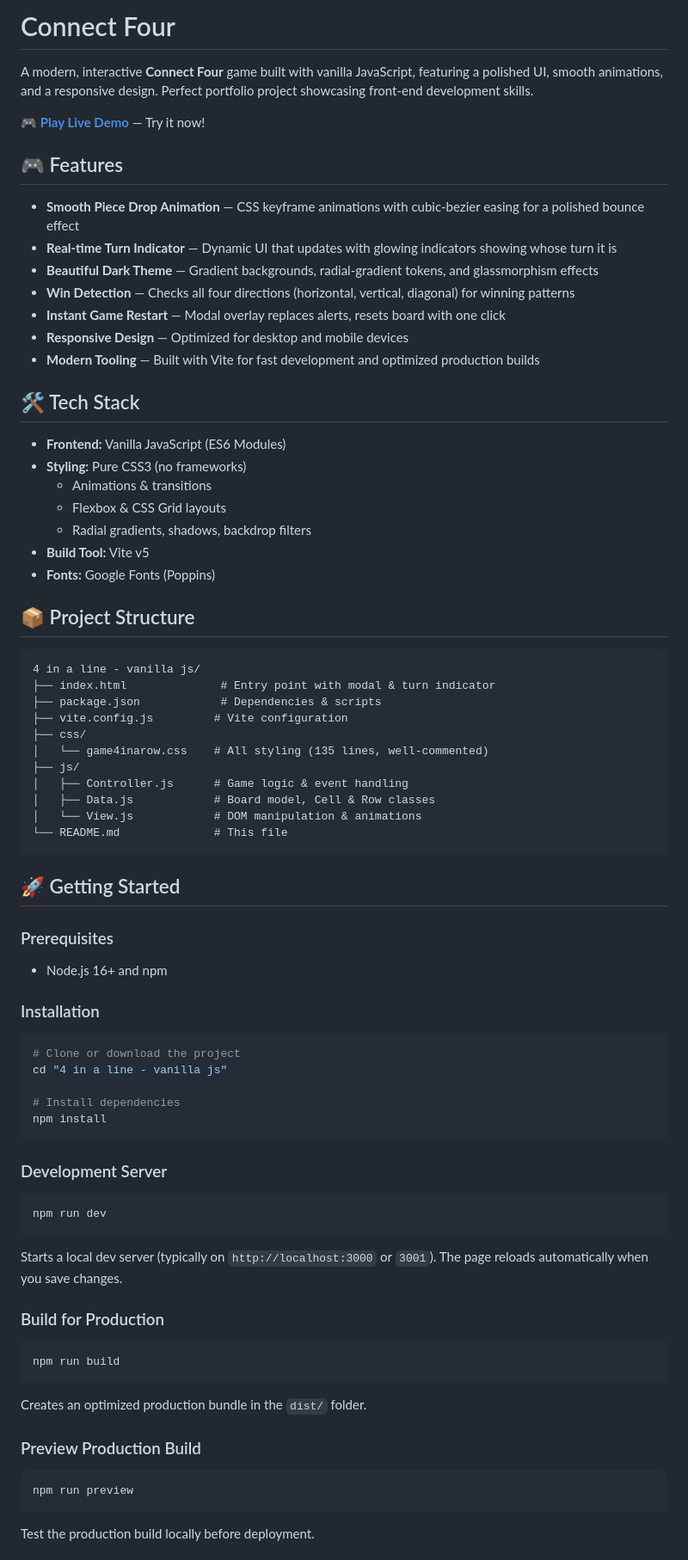
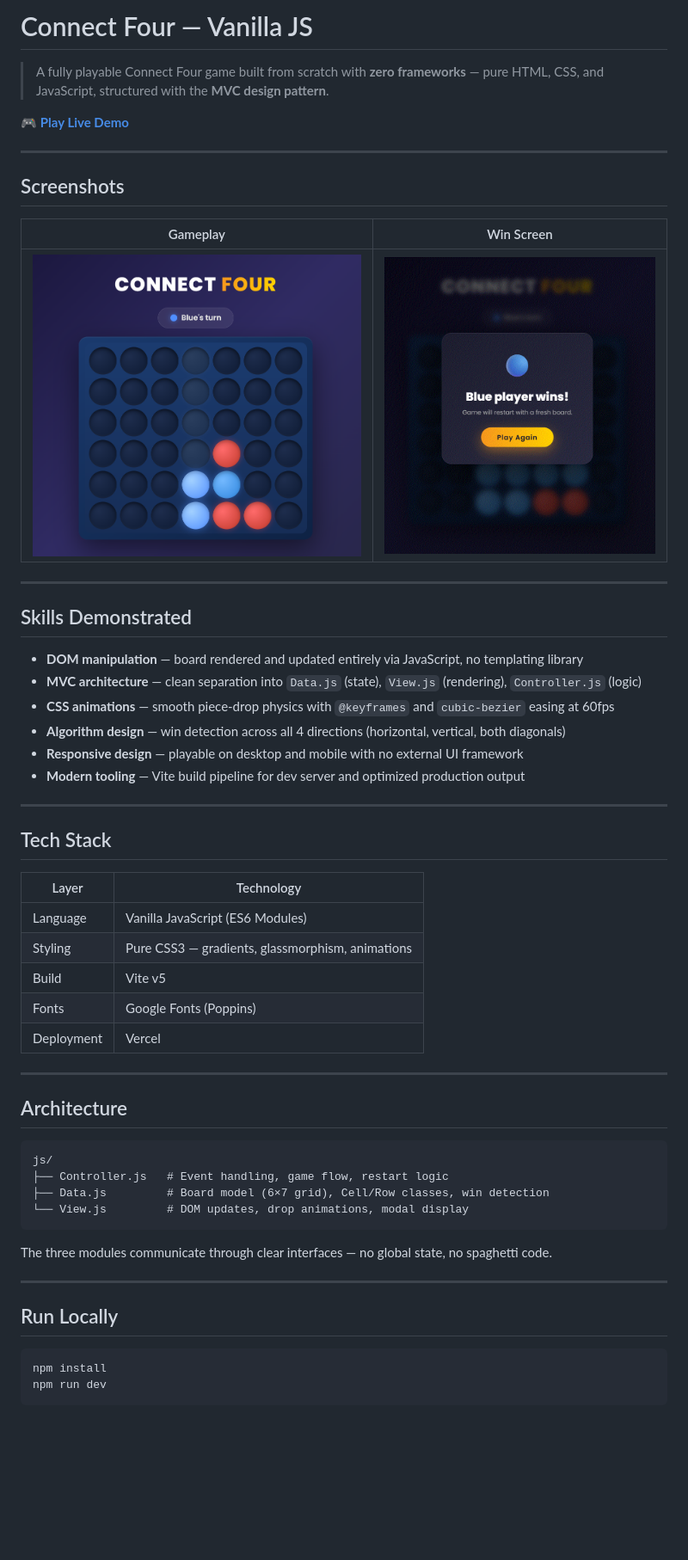
Before and after one commit to emhamitay/Connect-Four-Vanilla, a Markdown page: README.md, the part around one of its changes. Shown at 86% size. Rendered like a GitHub page; pictures changed too: screenshots/gameplay.png (added), screenshots/win-modal.png (added); blank space fills up the shorter version.

Commit message:
changed the readme & added screenshots also

````diff
--- a/README.md
+++ b/README.md
@@ -1,78 +1,58 @@
-# Connect Four
+# Connect Four — Vanilla JS
 
-A modern, interactive **Connect Four** game built with vanilla JavaScript, featuring a polished UI, smooth animations, and a responsive design. Perfect portfolio project showcasing front-end development skills.
+> A fully playable Connect Four game built from scratch with **zero frameworks** — pure HTML, CSS, and JavaScript, structured with the **MVC design pattern**.
 
-🎮 **[Play Live Demo](https://connect-four-vanilla.vercel.app/)** — Try it now!
+🎮 **[Play Live Demo](https://connect-four-vanilla.vercel.app/)**
 
-## 🎮 Features
+---
 
-- **Smooth Piece Drop Animation** — CSS keyframe animations with cubic-bezier easing for a polished bounce effect
-- **Real-time Turn Indicator** — Dynamic UI that updates with glowing indicators showing whose turn it is
-- **Beautiful Dark Theme** — Gradient backgrounds, radial-gradient tokens, and glassmorphism effects
-- **Win Detection** — Checks all four directions (horizontal, vertical, diagonal) for winning patterns
-- **Instant Game Restart** — Modal overlay replaces alerts, resets board with one click
-- **Responsive Design** — Optimized for desktop and mobile devices
-- **Modern Tooling** — Built with Vite for fast development and optimized production builds
+## Screenshots
 
-## 🛠️ Tech Stack
+| Gameplay | Win Screen |
+|----------|------------|
+| ![Gameplay](screenshots/gameplay.png) | ![Win Modal](screenshots/win-modal.png) |
 
-- **Frontend:** Vanilla JavaScript (ES6 Modules)
-- **Styling:** Pure CSS3 (no frameworks)
-  - Animations & transitions
-  - Flexbox & CSS Grid layouts
-  - Radial gradients, shadows, backdrop filters
-- **Build Tool:** Vite v5
-- **Fonts:** Google Fonts (Poppins)
+---
 
-## 📦 Project Structure
+## Skills Demonstrated
+
+- **DOM manipulation** — board rendered and updated entirely via JavaScript, no templating library
+- **MVC architecture** — clean separation into `Data.js` (state), `View.js` (rendering), `Controller.js` (logic)
+- **CSS animations** — smooth piece-drop physics with `@keyframes` and `cubic-bezier` easing at 60fps
+- **Algorithm design** — win detection across all 4 directions (horizontal, vertical, both diagonals)
+- **Responsive design** — playable on desktop and mobile with no external UI framework
+- **Modern tooling** — Vite build pipeline for dev server and optimized production output
+
+---
+
+## Tech Stack
+
+| Layer | Technology |
+|-------|-----------|
+| Language | Vanilla JavaScript (ES6 Modules) |
+| Styling | Pure CSS3 — gradients, glassmorphism, animations |
+| Build | Vite v5 |
+| Fonts | Google Fonts (Poppins) |
+| Deployment | Vercel |
+
+---
+
+## Architecture
 
 ```
-4 in a line - vanilla js/
-├── index.html              # Entry point with modal & turn indicator
-├── package.json            # Dependencies & scripts
-├── vite.config.js         # Vite configuration
-├── css/
-│   └── game4inarow.css    # All styling (135 lines, well-commented)
-├── js/
-│   ├── Controller.js      # Game logic & event handling
-│   ├── Data.js            # Board model, Cell & Row classes
-│   └── View.js            # DOM manipulation & animations
-└── README.md              # This file
+js/
+├── Controller.js   # Event handling, game flow, restart logic
+├── Data.js         # Board model (6×7 grid), Cell/Row classes, win detection
+└── View.js         # DOM updates, drop animations, modal display
 ```
 
-## 🚀 Getting Started
+The three modules communicate through clear interfaces — no global state, no spaghetti code.
 
-### Prerequisites
-- Node.js 16+ and npm
+---
 
-### Installation
+## Run Locally
 
 ```bash
-# Clone or download the project
-cd "4 in a line - vanilla js"
-
-# Install dependencies
 npm install
-```
-
-### Development Server
-
-```bash
 npm run dev
 ```
-Starts a local dev server (typically on `http://localhost:3000` or `3001`). The page reloads automatically when you save changes.
-
-### Build for Production
-
-```bash
-npm run build
-```
-Creates an optimized production bundle in the `dist/` folder.
-
-### Preview Production Build
-
-```bash
-npm run preview
-```
-Test the production build locally before deployment.
-
````
Also changed, not shown: other parts of README.md (+0 -52 lines).
